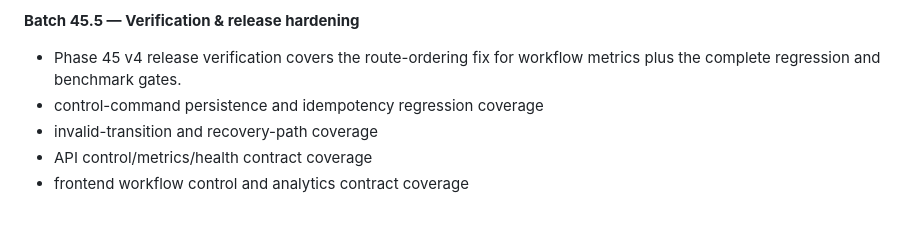
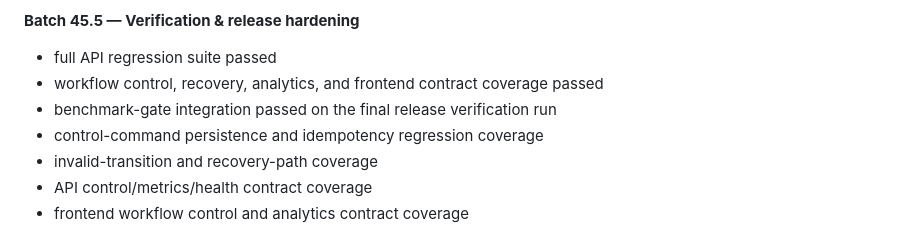
Before and after one commit to Naveed05/Nexus-AI, a Markdown page: README.md, the part around one of its changes. Rendered like a GitHub page.

Commit message:
docs: close Phase 45 as green

```diff
--- a/README.md
+++ b/README.md
@@ -817,7 +817,9 @@ Phase 45 turns the durable workflow foundation into an operator-grade control pl
 - frontend controls remain thin clients over the authoritative backend control plane
 
 **Batch 45.5 — Verification & release hardening**
-- Phase 45 v4 release verification covers the route-ordering fix for workflow metrics plus the complete regression and benchmark gates.
+- full API regression suite passed
+- workflow control, recovery, analytics, and frontend contract coverage passed
+- benchmark-gate integration passed on the final release verification run
 - control-command persistence and idempotency regression coverage
 - invalid-transition and recovery-path coverage
 - API control/metrics/health contract coverage
```
Also changed, not shown: other parts of README.md (+1 -1 lines).
